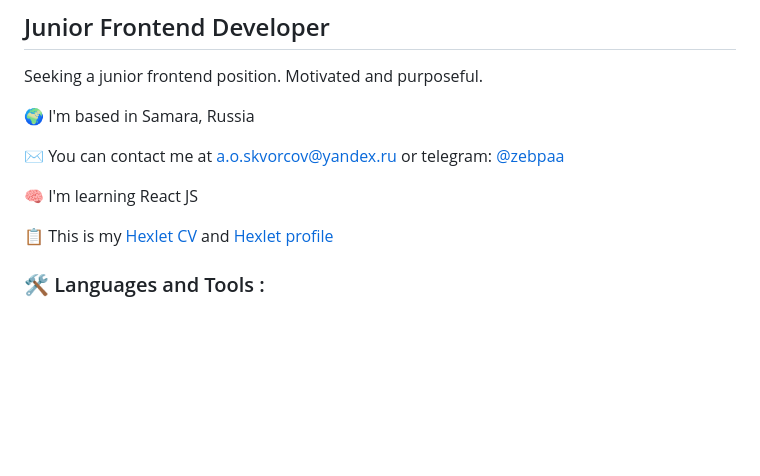
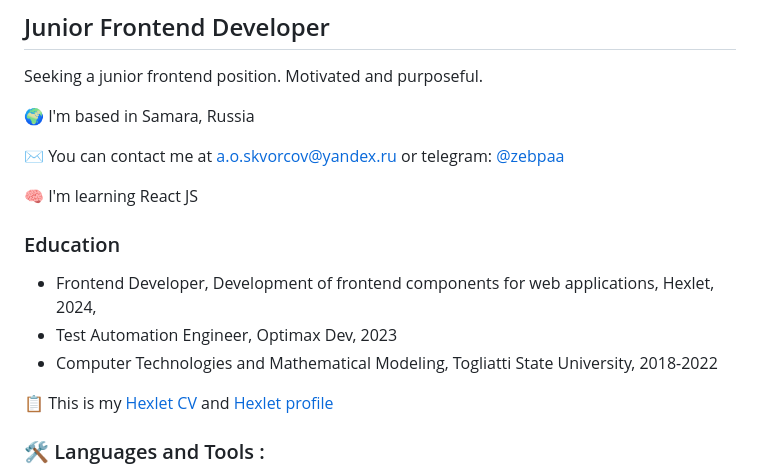
Before and after one commit to zebpaa/zebpaa, a Markdown page: README.md, the part around the change. Drawn GitHub-style; blank space fills up the shorter version.

```diff
--- a/README.md
+++ b/README.md
@@ -7,6 +7,11 @@ Seeking a junior frontend position. Motivated and purposeful.
 ✉️ You can contact me at <a.o.skvorcov@yandex.ru> or telegram: [@zebpaa](https://t.me/zebpaa)
 
 🧠 I'm learning React JS
+
+### Education
+- Frontend Developer, Development of frontend components for web applications, Hexlet, 2024,
+- Test Automation Engineer, Optimax Dev,  2023
+- Computer Technologies and Mathematical Modeling, Togliatti State University, 2018-2022
 
 📋 This is my [Hexlet CV](https://cv.hexlet.io/ru/resumes/5673) and [Hexlet profile](https://ru.hexlet.io/u/zebpaa)
 
```
